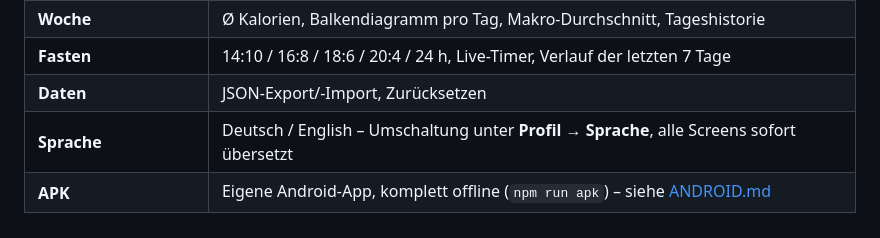
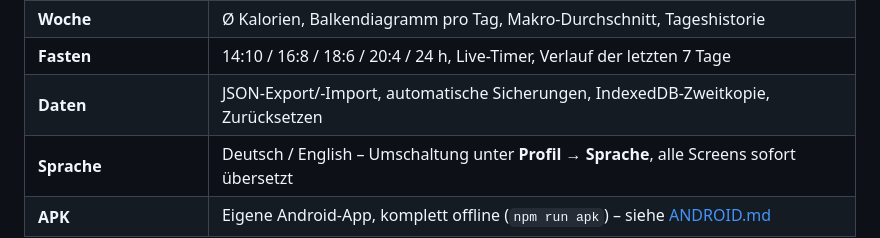
Before and after one commit to arti1984-collab/kaloriq, a Markdown page: README.md, the part around the change. Rendered like a GitHub page.

Commit message:
Doku: Datensicherung in Funktionsübersicht ergänzen

```diff
--- a/README.md
+++ b/README.md
@@ -44,7 +44,7 @@ als 2×2-Montage (`uebersicht.png`).
 | **Gewicht** | Eingabe, Verlaufskurve, Zielgewicht, BMI, Prognose bis zum Ziel |
 | **Woche** | Ø Kalorien, Balkendiagramm pro Tag, Makro-Durchschnitt, Tageshistorie |
 | **Fasten** | 14:10 / 16:8 / 18:6 / 20:4 / 24 h, Live-Timer, Verlauf der letzten 7 Tage |
-| **Daten** | JSON-Export/-Import, Zurücksetzen |
+| **Daten** | JSON-Export/-Import, automatische Sicherungen, IndexedDB-Zweitkopie, Zurücksetzen |
 | **Sprache** | Deutsch / English – Umschaltung unter **Profil → Sprache**, alle Screens sofort übersetzt |
 | **APK** | Eigene Android-App, komplett offline (`npm run apk`) – siehe [ANDROID.md](ANDROID.md) |
 
```
Also changed, not shown: README.en.md (+1 -1 lines).
